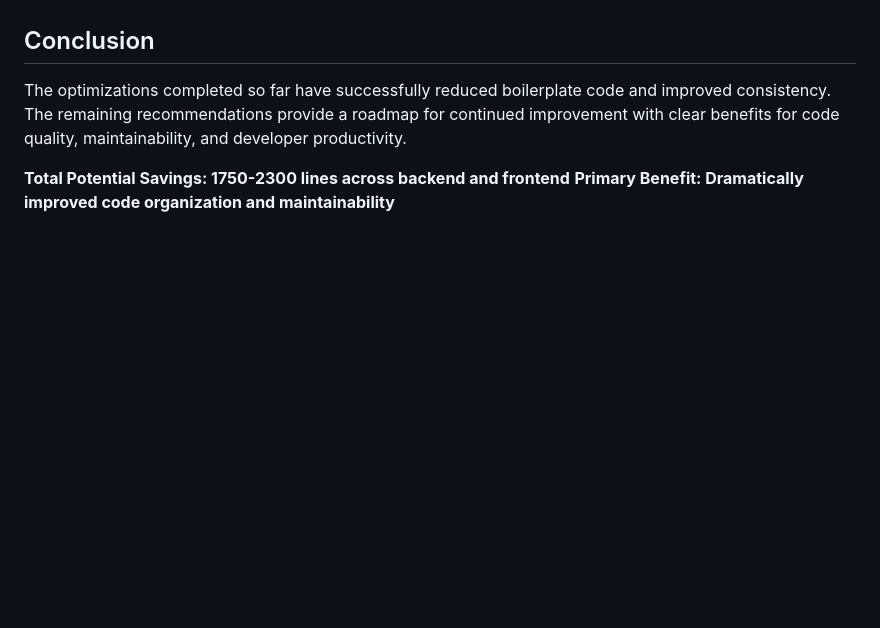
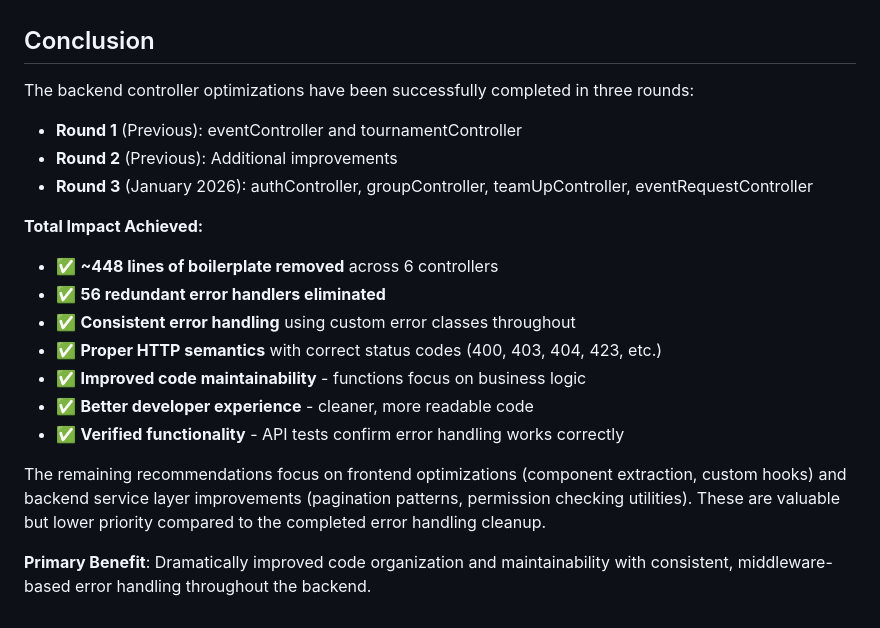
Before and after one commit to zipthezap/Teamly, a Markdown page: OPTIMIZATION_RECOMMENDATIONS.md, the part around one of its changes. Drawn GitHub-style; blank space fills up the shorter version.

```diff
--- a/OPTIMIZATION_RECOMMENDATIONS.md
+++ b/OPTIMIZATION_RECOMMENDATIONS.md
@@ -196,7 +228,20 @@ Create shared UI components:
 
 ## Conclusion
 
-The optimizations completed so far have successfully reduced boilerplate code and improved consistency. The remaining recommendations provide a roadmap for continued improvement with clear benefits for code quality, maintainability, and developer productivity.
+The backend controller optimizations have been successfully completed in three rounds:
+- **Round 1** (Previous): eventController and tournamentController
+- **Round 2** (Previous): Additional improvements
+- **Round 3** (January 2026): authController, groupController, teamUpController, eventRequestController
 
-**Total Potential Savings: 1750-2300 lines across backend and frontend**
-**Primary Benefit: Dramatically improved code organization and maintainability**
+**Total Impact Achieved:**
+- ✅ **~448 lines of boilerplate removed** across 6 controllers
+- ✅ **56 redundant error handlers eliminated**
+- ✅ **Consistent error handling** using custom error classes throughout
+- ✅ **Proper HTTP semantics** with correct status codes (400, 403, 404, 423, etc.)
+- ✅ **Improved code maintainability** - functions focus on business logic
+- ✅ **Better developer experience** - cleaner, more readable code
+- ✅ **Verified functionality** - API tests confirm error handling works correctly
+
+The remaining recommendations focus on frontend optimizations (component extraction, custom hooks) and backend service layer improvements (pagination patterns, permission checking utilities). These are valuable but lower priority compared to the completed error handling cleanup.
+
+**Primary Benefit**: Dramatically improved code organization and maintainability with consistent, middleware-based error handling throughout the backend.
```
Also changed, not shown: other parts of OPTIMIZATION_RECOMMENDATIONS.md (+74 -42 lines).
